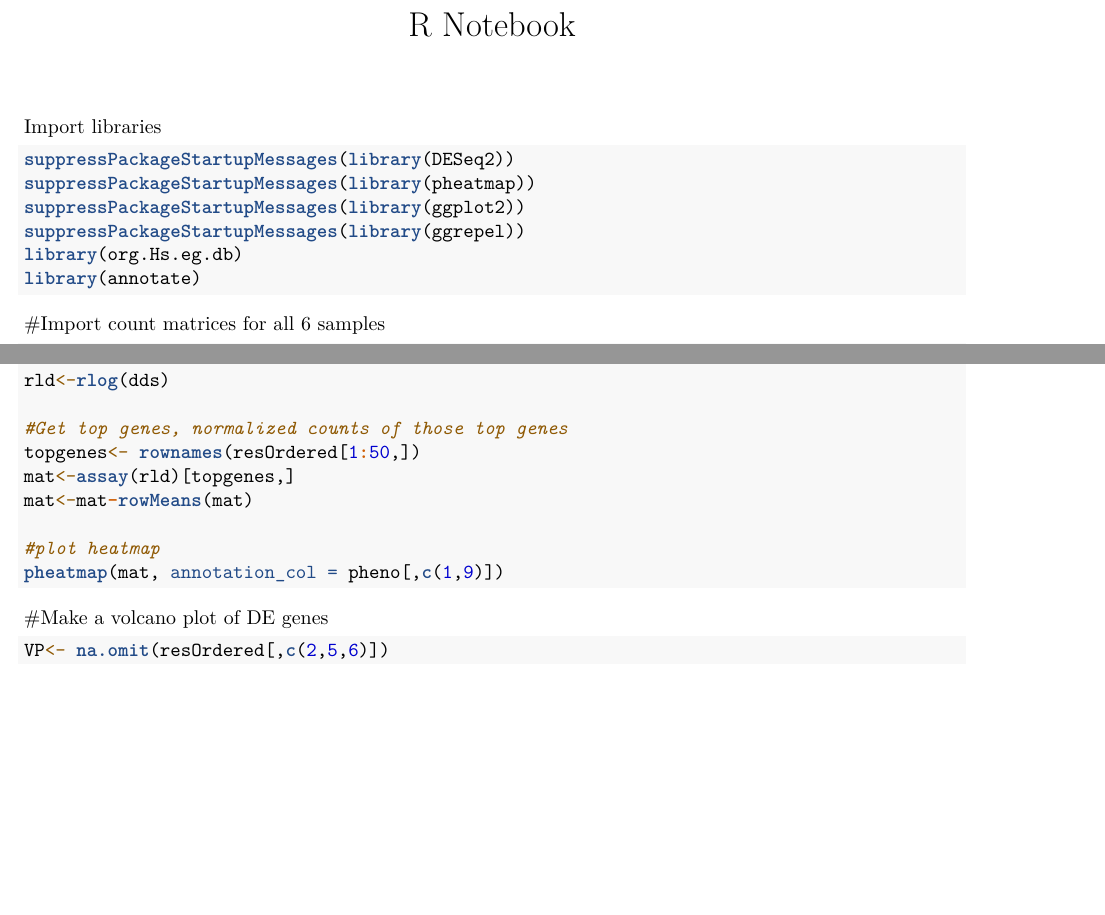
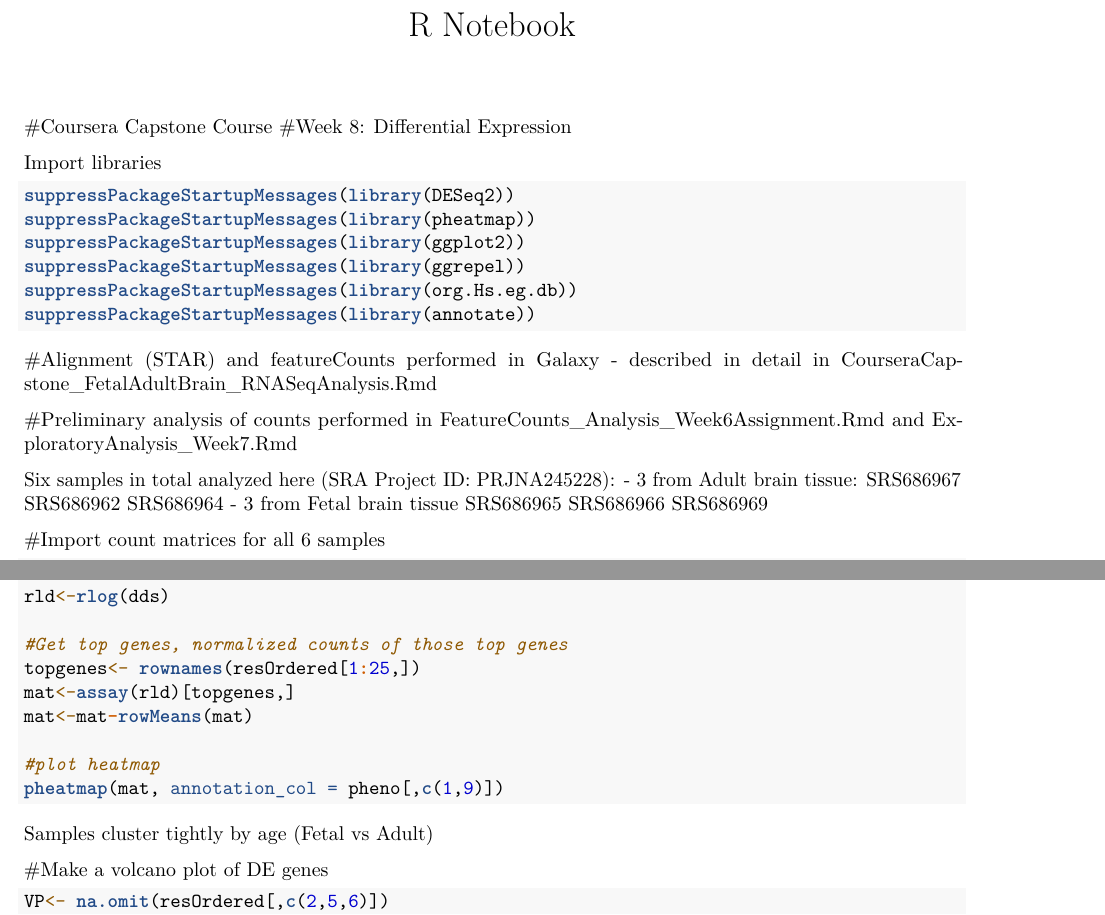
Before and after one commit to jenna-labelle/FetalAdultBrain_RNASeq_CourseraCourse, an R Markdown document (DifferentialExpression_Week8.Rmd): two parts of pages 1 and 2 of 2, joined at a grey line, cut so that both start at the same text, the shorter picture padded with empty space. Rendered offline with R 4.5, knitr and Pandoc, then LaTeX, with nearby package versions; the code chunks are not run, so their results and figures are left out.

Commit message:
Reformating, commented for clarity. Updated session info.

````diff
--- a/DifferentialExpression_Week8.Rmd
+++ b/DifferentialExpression_Week8.Rmd
@@ -5,16 +5,32 @@ output:
   html_notebook: default
 ---
 
+#Coursera Capstone Course
+#Week 8: Differential Expression
+
 Import libraries
 ```{r}
 suppressPackageStartupMessages(library(DESeq2))
 suppressPackageStartupMessages(library(pheatmap))
 suppressPackageStartupMessages(library(ggplot2))
 suppressPackageStartupMessages(library(ggrepel))
-library(org.Hs.eg.db)
-library(annotate)
+suppressPackageStartupMessages(library(org.Hs.eg.db))
+suppressPackageStartupMessages(library(annotate))
 ```
 
+#Alignment (STAR) and featureCounts performed in Galaxy - described in detail in CourseraCapstone_FetalAdultBrain_RNASeqAnalysis.Rmd
+
+#Preliminary analysis of counts performed in FeatureCounts_Analysis_Week6Assignment.Rmd and ExploratoryAnalysis_Week7.Rmd
+
+Six samples in total analyzed here (SRA Project ID: PRJNA245228):
+        - 3 from Adult brain tissue:
+                SRS686967
+                SRS686962
+                SRS686964
+        - 3 from Fetal brain tissue
+                SRS686965
+                SRS686966
+                SRS686969
 
 #Import count matrices for all 6 samples
 ```{r}
@@ -68,13 +83,14 @@ write.csv(resOrdered, paste(readwd, "DESeqResults_041620.csv", sep=""))
 rld<-rlog(dds)
 
 #Get top genes, normalized counts of those top genes
-topgenes<- rownames(resOrdered[1:50,])
+topgenes<- rownames(resOrdered[1:25,])
 mat<-assay(rld)[topgenes,]
 mat<-mat-rowMeans(mat)
 
 #plot heatmap
 pheatmap(mat, annotation_col = pheno[,c(1,9)])
 ```
+Samples cluster tightly by age (Fetal vs Adult)
 
 #Make a volcano plot of DE genes
 ```{r}
````
Also changed, not shown: DifferentialExpression_Week8.Rmd (1 more changed lines).
